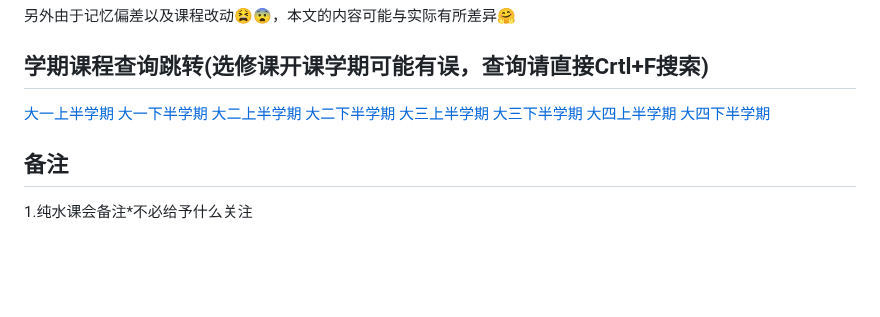
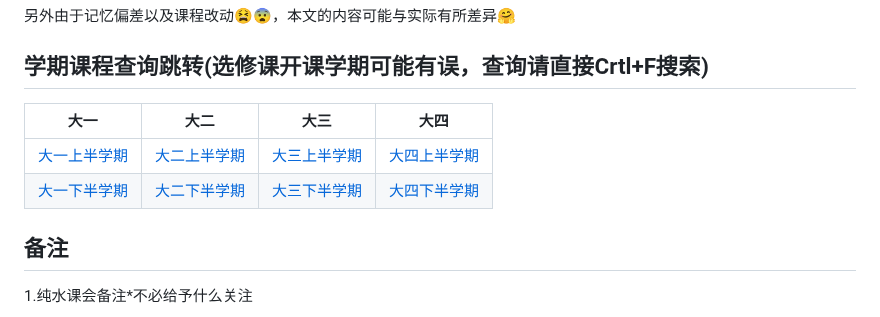
Before and after one commit to WilliamPockey/JLU_CS, a Markdown page: README.md, the part around the change. Drawn GitHub-style; blank space fills up the shorter version.

```diff
--- a/README.md
+++ b/README.md
@@ -11,14 +11,11 @@
 另外由于记忆偏差以及课程改动😫😨，本文的内容可能与实际有所差异🤗
 
 ## 学期课程查询跳转(选修课开课学期可能有误，查询请直接Crtl+F搜索)
-[大一上半学期](#大一上)
-[大一下半学期](#大一下)
-[大二上半学期](#大二上)
-[大二下半学期](#大二下)
-[大三上半学期](#大三上)
-[大三下半学期](#大三下)
-[大四上半学期](#大四上)
-[大四下半学期](#大四下)
+
+|大一|大二|大三|大四|
+|----|----|----|----|
+|[大一上半学期](#大一上)|[大二上半学期](#大二上)|[大三上半学期](#大三上)|[大四上半学期](#大四上)|
+|[大一下半学期](#大一下)|[大二下半学期](#大二下)|[大三下半学期](#大三下)|[大四下半学期](#大四下)|
 
 ## 备注
 1.纯水课会备注*不必给予什么关注
```
